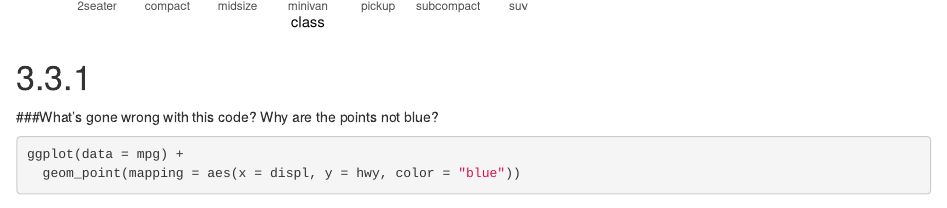
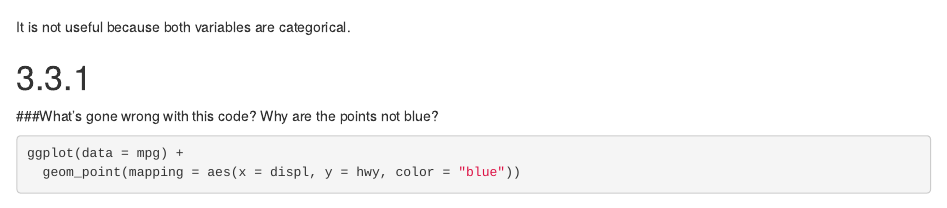
Before and after one commit to DiCuesta/compscix-415-2-assignments, an R Markdown document (Homework_2_Cuesta.Rmd): the page in a window 1100 px wide, from 2090 px down before the commit and from 2120 px down after it. Rendered offline with R 4.5, knitr and Pandoc, with nearby package versions.

Commit message:
commiting

````diff
--- a/Homework_2_Cuesta.Rmd
+++ b/Homework_2_Cuesta.Rmd
@@ -35,6 +35,7 @@ library(ggplot2)
 ggplot(data = mpg) +
   geom_point(mapping = aes(x = class, y = cyl, shape = class))
 ```
+It is not useful because both variables are categorical.
 
 # 3.3.1
 ###What’s gone wrong with this code? Why are the points not blue?
````
Also changed, not shown: Homework_2_Cuesta.html.
